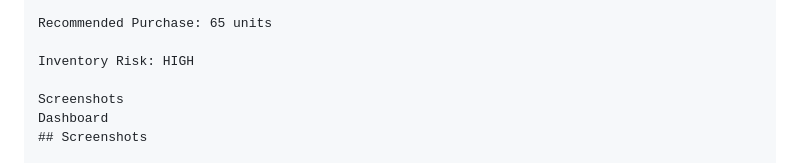
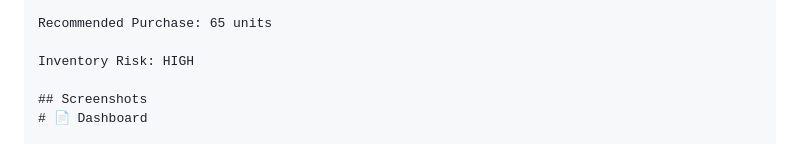
Before and after one commit to Shivutech/bulk-order-management-system, a Markdown page: README.md, the part around one of its changes. Drawn GitHub-style.

Commit message:
Fix README screenshot rendering

```diff
--- a/README.md
+++ b/README.md
@@ -109,7 +109,6 @@ Recommended Purchase: 65 units
 
 Inventory Risk: HIGH
 
-Screenshots
-Dashboard
 ## Screenshots
+# 📄 Dashboard
 
```
Also changed, not shown: other parts of README.md (+37 -7 lines).
